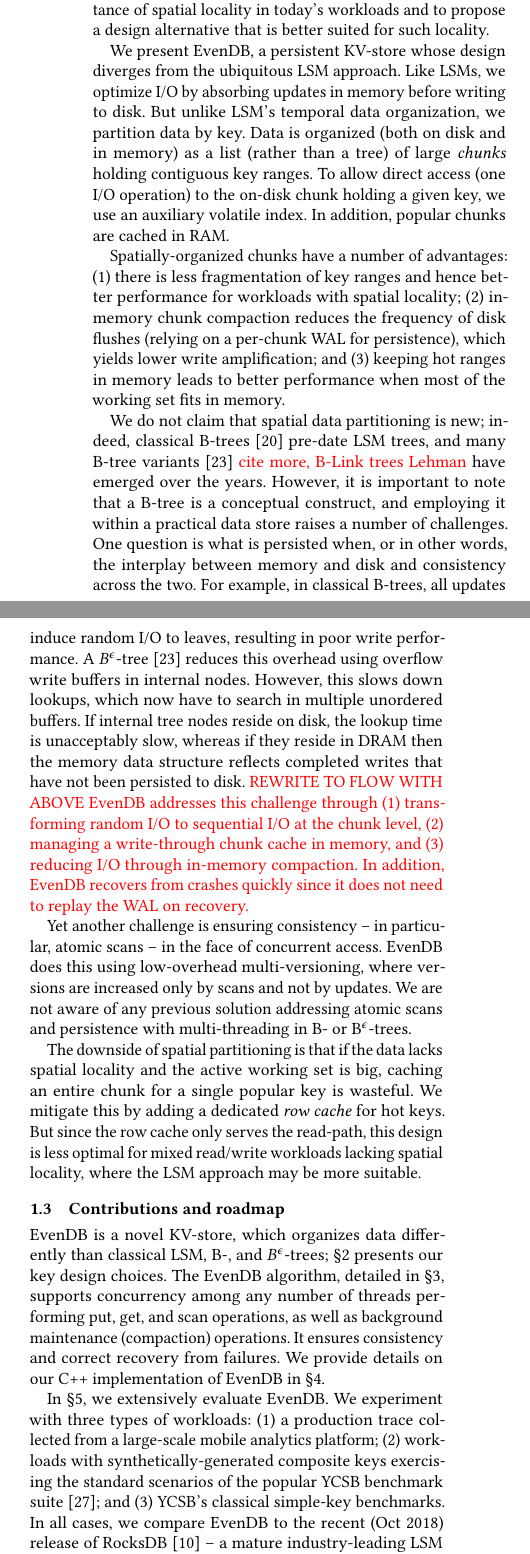
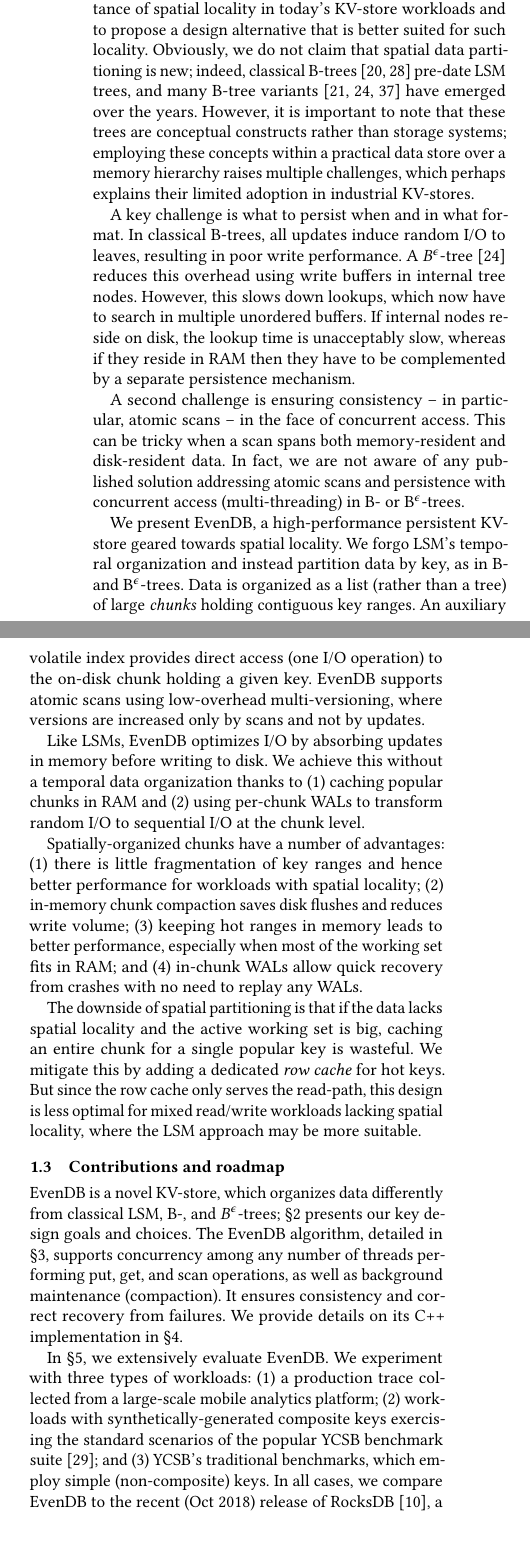
Before and after one commit to Eshcar/PiWi, a LaTeX paper (EuroSys2020/EvenDB.tex, which reads EuroSys2020/intro.tex): two parts of the columns of page 2 of 15, joined at a grey line, cut so that both start at the same text, the shorter picture padded with empty space. Compiled offline with pdfLaTeX.

Commit message:
comparisons with LSM and B-tree

```diff
--- a/EuroSys2020/EvenDB.tex
+++ b/EuroSys2020/EvenDB.tex
@@ -43,8 +43,9 @@
 % No date in title area
 \date{}
 
-%\setlength{\abovecaptionskip}{0pt}
+\setlength{\abovecaptionskip}{5pt}
 %\setlength{\belowcaptionskip}{0pt}
+%\setlength{\textfloatsep}{5pt}
 
 % Actual document begins below.
 \begin{document}
--- a/EuroSys2020/intro.tex
+++ b/EuroSys2020/intro.tex
@@ -85,47 +91,40 @@
 The main goal of this work is to draw attention to the importance of spatial locality in
-today's workloads and to propose a design alternative  that is better suited for such locality.
+today's KV-store workloads and to propose a design alternative  that is better suited for such locality.
+Obviously, we do not claim that spatial data partitioning is new; indeed, classical B-trees~\cite{DBLP:conf/sigmod/BayerM70,Comer79}
+ pre-date  LSM trees, and many B-tree variants~\cite{Brodal:2003:LBE:644108.644201,Bender15, Lehman:1981:ELC:319628.319663} have  emerged over the years.
+ However, it is important to note that these trees are  conceptual constructs rather than storage systems;
+ employing these concepts within a practical data store over a memory hierarchy
+ raises multiple challenges,  which perhaps explains their limited adoption in industrial KV-stores.
+
+A key challenge is what to persist when and in what format.
+In classical B-trees, all updates induce random I/O to leaves, resulting in poor write performance.
+A $B^{\epsilon}$-tree~\cite{Brodal:2003:LBE:644108.644201}  reduces this overhead using  write buffers in internal tree nodes.
+However, this slows down lookups, which now have to search in multiple unordered buffers.
+If internal  nodes reside on disk, the lookup time is unacceptably slow, whereas
+if they reside in RAM then they have to be complemented by a separate persistence mechanism.
+
+A second challenge is ensuring consistency -- in particular, atomic scans --  in the face of concurrent access.
+This can be  tricky when a scan spans both memory-resident and disk-resident data.
+In fact, we are not aware of any published solution addressing atomic scans and persistence with concurrent access (multi-threading) in  B- or  B$^\epsilon$-trees.
 
 % Drum roll
-We present \sys, a persistent KV-store whose design diverges from the ubiquitous LSM approach.
-Like  LSMs,  we optimize I/O by absorbing updates in memory before writing to disk.
-But unlike LSM's temporal data organization, we partition data by key. %, as in B-trees~\cite{Comer79} and B$^\epsilon$-trees~\cite{Bender15}.
-Data is  organized (both on disk and in memory) as a list (rather than a tree)
-of large \emph{chunks} holding contiguous key ranges.
-To allow direct access (one I/O operation) to the on-disk chunk holding a given key, we use an auxiliary volatile index.
-In addition, popular chunks are cached in RAM.
-% for the benefit of  both the write-path and the read-path.
-% and as in LSM, popular keys are cached for read access.
+We present \sys, a high-performance persistent KV-store geared towards spatial locality. % whose design diverges from the ubiquitous LSM approach.
+We forgo LSM's temporal  organization and instead partition data by key, as in B- and B$^\epsilon$-trees.
+Data is organized  as a list (rather than a tree) of large \emph{chunks} holding contiguous key ranges.
+An auxiliary volatile index provides direct access (one I/O operation) to the on-disk chunk holding a given key.
+\sys\ supports atomic scans using low-overhead multi-versioning, where versions are increased only by scans and not by updates.
+
+Like  LSMs,  \sys\ optimizes I/O by absorbing updates in memory before writing to disk.
+We achieve this without a temporal data organization thanks to (1) caching popular chunks in RAM and (2) using
+per-chunk WALs to transform  random I/O to sequential I/O at the chunk level.
+
 
 % Benefits
 Spatially-organized chunks have a number of advantages:
-(1) there is less fragmentation of key ranges and hence better  performance for workloads with spatial locality;
-(2) in-memory chunk compaction reduces the frequency of  disk flushes  (relying on a per-chunk WAL for persistence), which
-yields lower write amplification; and
-(3) keeping hot ranges in memory leads to better performance when most of the working set fits in memory.
-
-% Challenges
-We do not claim that spatial data partitioning is  new; indeed, classical B-trees~\cite{DBLP:conf/sigmod/BayerM70}
- pre-date  LSM trees, and many B-tree variants~\cite{Brodal:2003:LBE:644108.644201} \inred{cite more, B-Link trees Lehman} have  emerged over the years.
- % -- but it also introduces a number of challenges that have motivated the adoption of LSM as the design of choice.
- However, it is important to note that a B-tree is a conceptual construct, and employing it within a practical data store  raises a number of challenges.
-One question is what is persisted when, or in other words, the interplay between memory and disk  and
-consistency across the two. For example, in classical B-trees,
-all updates induce random I/O to leaves, resulting in poor write performance.
-A $B^{\epsilon}$-tree~\cite{Brodal:2003:LBE:644108.644201}  reduces this overhead using overflow write buffers in internal nodes.
-However, this slows down lookups, which now have to search in multiple unordered buffers.
-If internal tree nodes reside on disk, the lookup time is unacceptably slow, whereas
-if they reside in DRAM then the memory data structure reflects
-completed writes that have not been persisted to disk.
-\inred{REWRITE TO FLOW WITH ABOVE
-\sys\/ addresses this challenge through (1) transforming random I/O to sequential I/O at the chunk level,
-(2) managing a write-through chunk cache in memory, and (3) reducing I/O  through in-memory compaction.
-In addition, \sys\/ recovers from crashes quickly since it does not need to replay the WAL on recovery.
-}
-
-Yet another challenge is ensuring consistency -- in particular, atomic scans --  in the face of concurrent access.
-\sys\ does this using low-overhead multi-versioning, where versions are increased only by scans and not by updates.
-We are not aware of any previous  solution addressing atomic scans and persistence with multi-threading in B- or
-B$^\epsilon$-trees.
+(1) there is little fragmentation of key ranges and hence better  performance for workloads with spatial locality;
+(2) in-memory chunk compaction saves  disk flushes and reduces write volume;
+(3) keeping hot ranges in memory leads to better performance, especially when most of the working set fits in RAM; and
+(4) in-chunk WALs  allow quick recovery from crashes with no need to replay any WALs.
 
 % Downsides
 The downside of spatial partitioning is that if the data lacks spatial locality and the active working set is big,
@@ -134,16 +133,16 @@
 this design is less optimal for mixed read/write workloads lacking spatial locality,
 where the LSM approach may be more suitable.
 
+%%%%%%%%%%%%%%%%%%%%%%%%%%%%%%%%%%%%%%%%%%%%%%%%%%%%%%%%%%%%%%%%%%%%%%%%%
 \subsection{Contributions and roadmap}
+%%%%%%%%%%%%%%%%%%%%%%%%%%%%%%%%%%%%%%%%%%%%%%%%%%%%%%%%%%%%%%%%%%%%%%%%%
 
-\sys\ is a novel KV-store, which organizes data differently than classical LSM, B-, and $B^{\epsilon}$-trees; \cref{sec:principles} presents our key design choices.
-The \sys\ algorithm, detailed in \cref{sec:design}, supports concurrency among any number of threads performing put, get, and scan operations, as well as background maintenance (compaction)
-operations. It ensures consistency and correct recovery from failures.
-We  provide details on our C++ implementation of \sys\ in \cref{sec:impl}.
+\sys\ is a novel KV-store, which organizes data differently from classical LSM, B-, and $B^{\epsilon}$-trees; \cref{sec:principles} presents our key design goals and choices.
+The \sys\ algorithm, detailed in \cref{sec:design}, supports concurrency among any number of threads performing put, get, and scan operations, as well as background maintenance (compaction). It ensures consistency and correct recovery from failures.
+We  provide details on its C++ implementation in \cref{sec:impl}.
 
 In~\cref{sec:eval}, we extensively evaluate \sys.
 We experiment with three types of workloads: (1) a production trace collected from a large-scale mobile analytics platform;
 (2)  workloads with synthetically-generated composite keys exercising the standard scenarios of the popular YCSB benchmark suite~\cite{YCSB};
-and (3)  YCSB's classical simple-key benchmarks.
-In all cases, we compare \sys\ to the recent (Oct 2018) release of RocksDB~\cite{RocksDB} -- a mature industry-leading LSM KV-store.
-We further experimented with two additional open-source KV-stores, (1) the LSM-based PebblesDB~\cite{PebblesDB}, and (2) TokuDB~\cite{} -- the only
+and (3)  YCSB's traditional benchmarks, which employ simple (non-composite) keys.
+In all cases, we compare \sys\ to the recent (Oct 2018) release of RocksDB~\cite{RocksDB}, a mature industry-leading LSM KV-store.
@@ -154,3 +153,4 @@
+Our experiments show the following: (1) \sys\/ significantly outperforms RocksDB when spatial  locality is high.
 For instance, on a 256GB production dataset, \sys\ ingests data 3.7x faster than RocksDB,  scans recent  data up to 27\% faster,
 and reduces write amplification by nearly 4x.
 And in large synthetic composite-key workloads, \sys\  improves over RocksDB's throughput by $24\% - 75\%$.
```
Also changed, not shown: EuroSys2020/principles.tex (+28 -20 lines), EuroSys2020/ref.bib (+19 -0 lines), EuroSys2020/EvenDB.pdf, EuroSys2020/intro.tex (38 more changed lines), 1 other file.
